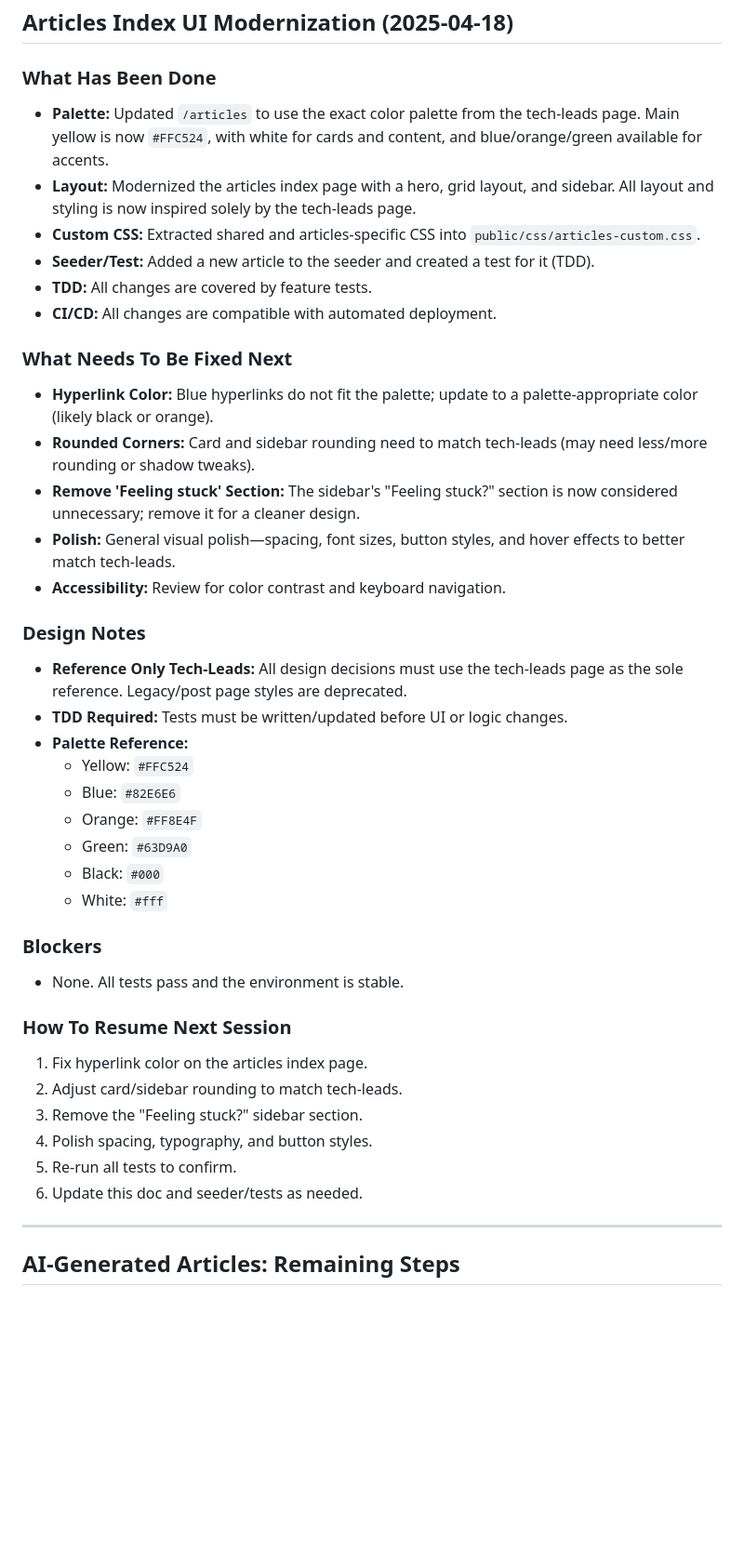
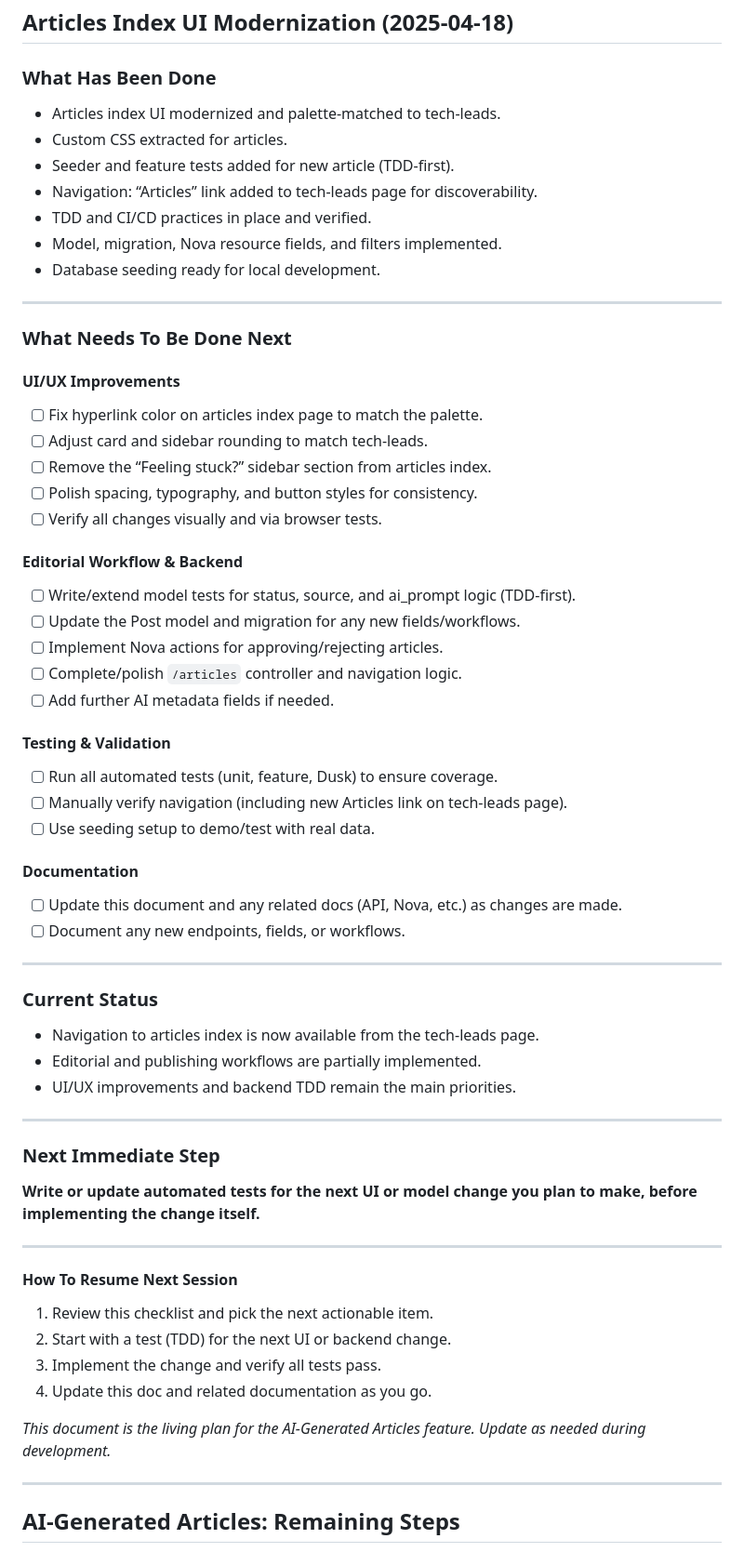
Before and after one commit to wilng2005/daily-driver, a Markdown page: docs/FEATURE-AI-ARTICLES.md, the part around the change. Shown at 93% size. Rendered like a GitHub page; blank space fills up the shorter version.

Commit message:
docs(ai-articles): update feature plan and next steps for AI-Generated Articles section (UI, workflow, navigation, TDD)

```diff
--- a/docs/FEATURE-AI-ARTICLES.md
+++ b/docs/FEATURE-AI-ARTICLES.md
@@ -8,41 +8,62 @@ This feature introduces an Articles section to the greater.than.today website, f
 ## Articles Index UI Modernization (2025-04-18)
 
 ### What Has Been Done
-- **Palette:** Updated `/articles` to use the exact color palette from the tech-leads page. Main yellow is now `#FFC524`, with white for cards and content, and blue/orange/green available for accents.
-- **Layout:** Modernized the articles index page with a hero, grid layout, and sidebar. All layout and styling is now inspired solely by the tech-leads page.
-- **Custom CSS:** Extracted shared and articles-specific CSS into `public/css/articles-custom.css`.
-- **Seeder/Test:** Added a new article to the seeder and created a test for it (TDD).
-- **TDD:** All changes are covered by feature tests.
-- **CI/CD:** All changes are compatible with automated deployment.
+- Articles index UI modernized and palette-matched to tech-leads.
+- Custom CSS extracted for articles.
+- Seeder and feature tests added for new article (TDD-first).
+- Navigation: “Articles” link added to tech-leads page for discoverability.
+- TDD and CI/CD practices in place and verified.
+- Model, migration, Nova resource fields, and filters implemented.
+- Database seeding ready for local development.
 
-### What Needs To Be Fixed Next
-- **Hyperlink Color:** Blue hyperlinks do not fit the palette; update to a palette-appropriate color (likely black or orange).
-- **Rounded Corners:** Card and sidebar rounding need to match tech-leads (may need less/more rounding or shadow tweaks).
-- **Remove 'Feeling stuck' Section:** The sidebar's "Feeling stuck?" section is now considered unnecessary; remove it for a cleaner design.
-- **Polish:** General visual polish—spacing, font sizes, button styles, and hover effects to better match tech-leads.
-- **Accessibility:** Review for color contrast and keyboard navigation.
+---
 
-### Design Notes
-- **Reference Only Tech-Leads:** All design decisions must use the tech-leads page as the sole reference. Legacy/post page styles are deprecated.
-- **TDD Required:** Tests must be written/updated before UI or logic changes.
-- **Palette Reference:**
-  - Yellow: `#FFC524`
-  - Blue: `#82E6E6`
-  - Orange: `#FF8E4F`
-  - Green: `#63D9A0`
-  - Black: `#000`
-  - White: `#fff`
+### What Needs To Be Done Next
 
-### Blockers
-- None. All tests pass and the environment is stable.
+#### UI/UX Improvements
+- [ ] Fix hyperlink color on articles index page to match the palette.
+- [ ] Adjust card and sidebar rounding to match tech-leads.
+- [ ] Remove the “Feeling stuck?” sidebar section from articles index.
+- [ ] Polish spacing, typography, and button styles for consistency.
+- [ ] Verify all changes visually and via browser tests.
 
-### How To Resume Next Session
-1. Fix hyperlink color on the articles index page.
-2. Adjust card/sidebar rounding to match tech-leads.
-3. Remove the "Feeling stuck?" sidebar section.
-4. Polish spacing, typography, and button styles.
-5. Re-run all tests to confirm.
-6. Update this doc and seeder/tests as needed.
+#### Editorial Workflow & Backend
+- [ ] Write/extend model tests for status, source, and ai_prompt logic (TDD-first).
+- [ ] Update the Post model and migration for any new fields/workflows.
+- [ ] Implement Nova actions for approving/rejecting articles.
+- [ ] Complete/polish `/articles` controller and navigation logic.
+- [ ] Add further AI metadata fields if needed.
+
+#### Testing & Validation
+- [ ] Run all automated tests (unit, feature, Dusk) to ensure coverage.
+- [ ] Manually verify navigation (including new Articles link on tech-leads page).
+- [ ] Use seeding setup to demo/test with real data.
+
+#### Documentation
+- [ ] Update this document and any related docs (API, Nova, etc.) as changes are made.
+- [ ] Document any new endpoints, fields, or workflows.
+
+---
+
+### Current Status
+- Navigation to articles index is now available from the tech-leads page.
+- Editorial and publishing workflows are partially implemented.
+- UI/UX improvements and backend TDD remain the main priorities.
+
+---
+
+### Next Immediate Step
+**Write or update automated tests for the next UI or model change you plan to make, before implementing the change itself.**
+
+---
+
+#### How To Resume Next Session
+1. Review this checklist and pick the next actionable item.
+2. Start with a test (TDD) for the next UI or backend change.
+3. Implement the change and verify all tests pass.
+4. Update this doc and related documentation as you go.
+
+_This document is the living plan for the AI-Generated Articles feature. Update as needed during development._
 
 ---
 
```
